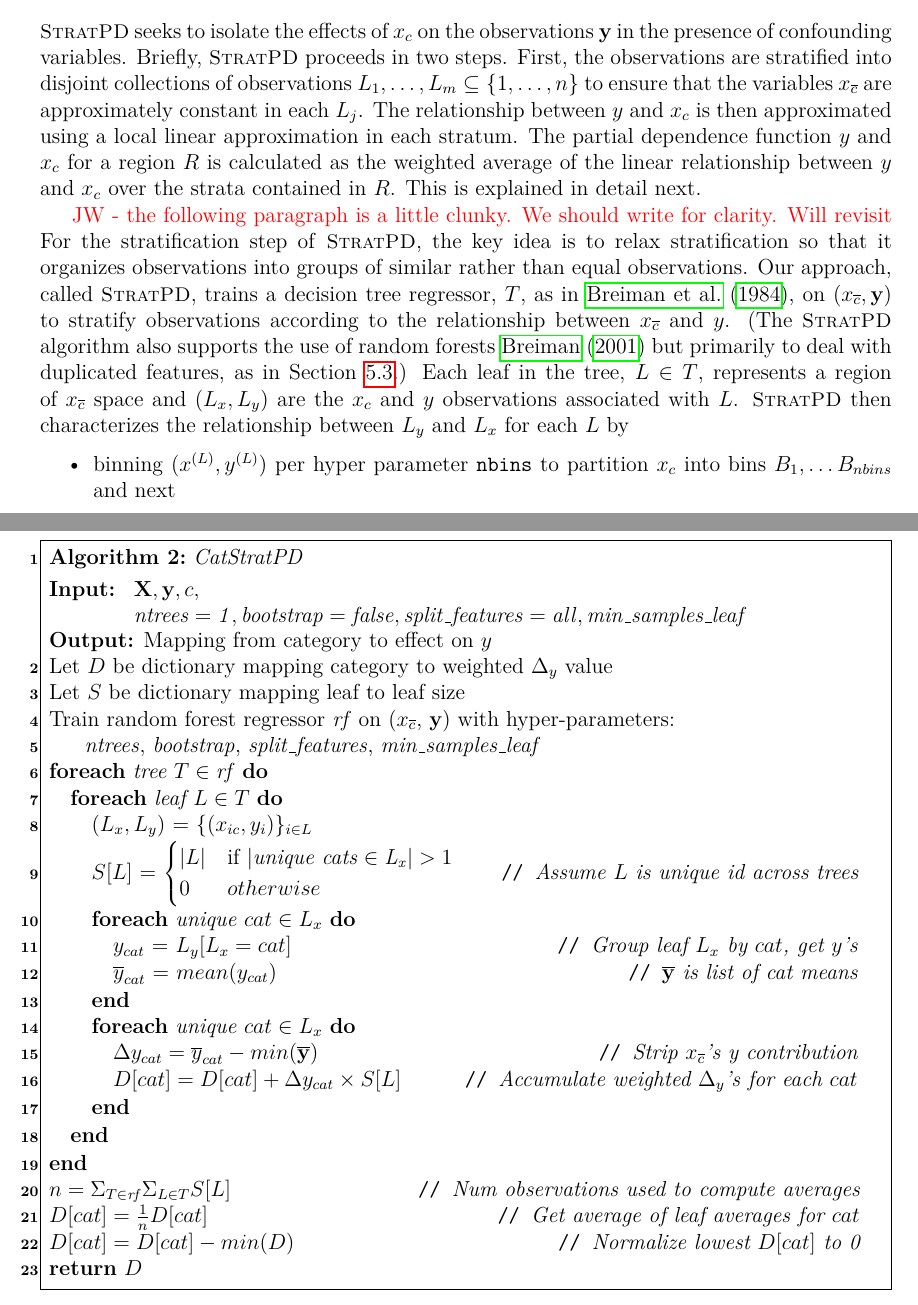
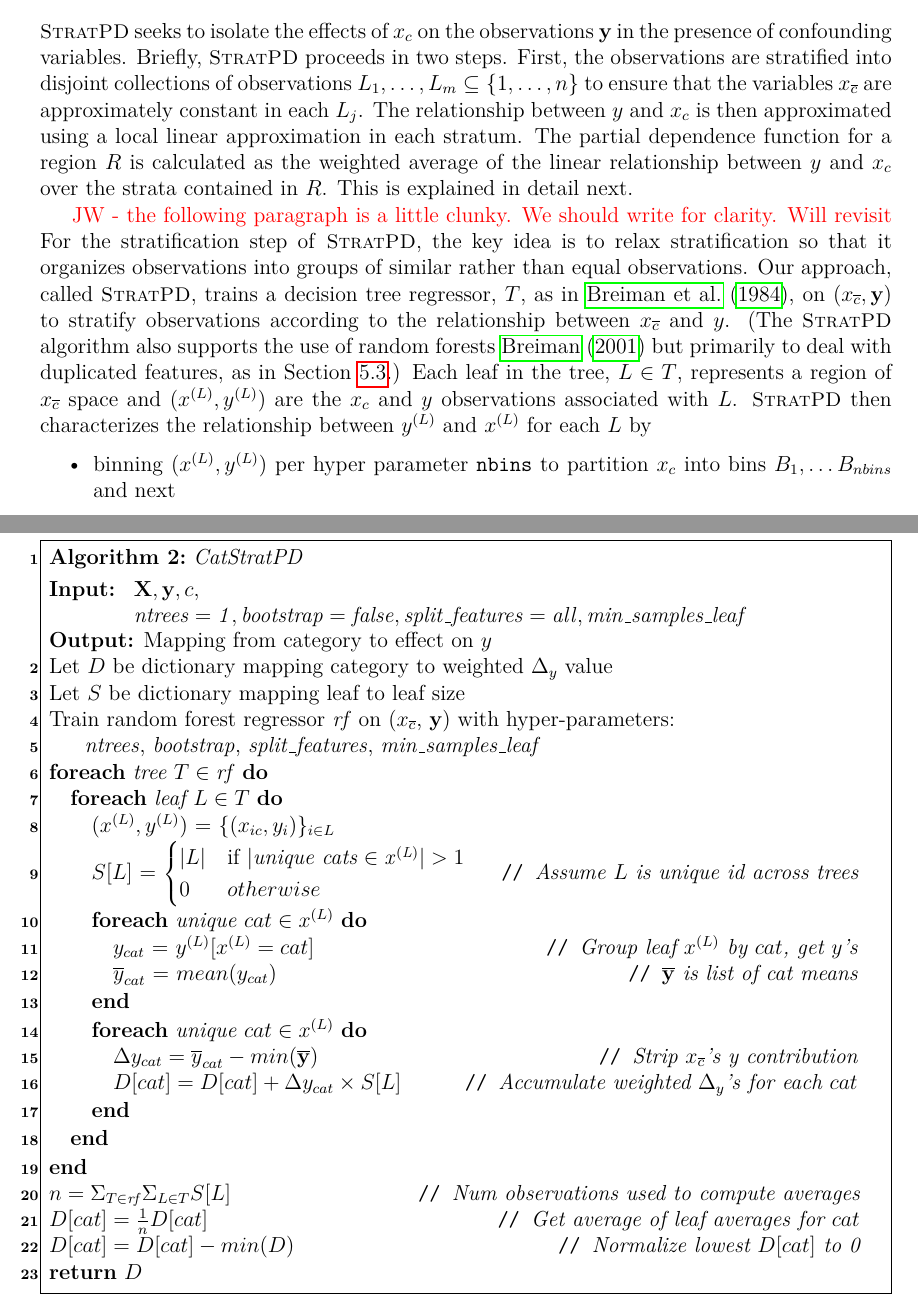
Before and after one commit to parrt/stratx, a LaTeX paper (articles/regr/stratpd.tex): two parts of pages 7 and 24 of 26, joined at a grey line, cut so that both start at the same text. Compiled offline with pdfLaTeX.

Commit message:
James notation change

```diff
--- a/articles/regr/stratpd.tex
+++ b/articles/regr/stratpd.tex
@@ -173,10 +173,10 @@ Unfortunately, this stratification approach works for two or three variables but
 
 \subsection{StratPD for numerical variables}
 
-\spd{} seeks to isolate the effects of $x_c$ on the observations $\mathbf{y}$ in the presence of confounding variables. Briefly, \spd{} proceeds in two steps. First, the observations are stratified into disjoint collections of observations $L_1, \ldots, L_m \subseteq \{1, \ldots, n\}$ to ensure that the variables \xnc{} are approximately constant in each $L_j$. The relationship between $y$ and $x_c$ is then approximated using a local linear approximation in each stratum. The partial dependence function $y$ and $x_c$ for a region $R$ is calculated as the weighted average of the linear relationship between $y$ and $x_c$ over the strata contained in $R$. This is explained in detail next.
+\spd{} seeks to isolate the effects of $x_c$ on the observations $\mathbf{y}$ in the presence of confounding variables. Briefly, \spd{} proceeds in two steps. First, the observations are stratified into disjoint collections of observations $L_1, \ldots, L_m \subseteq \{1, \ldots, n\}$ to ensure that the variables \xnc{} are approximately constant in each $L_j$. The relationship between $y$ and $x_c$ is then approximated using a local linear approximation in each stratum. The partial dependence function for a region $R$ is calculated as the weighted average of the linear relationship between $y$ and $x_c$ over the strata contained in $R$. This is explained in detail next.
 
 {\color{red} JW - the following paragraph is a little clunky. We should write for clarity. Will revisit}
-For the stratification step of \spd{}, the key idea is to relax stratification so that it organizes observations into groups of similar rather than equal observations. Our approach, called \spd, trains a decision tree regressor, $T$, as in \cite{CART}, on $(x_{\overline{c}}, {\bf y})$ to stratify observations according to the relationship between \xnc{} and $y$.  (The \spd{} algorithm also supports the use of random forests \cite{RF} but primarily to deal with duplicated features, as in \secref{sec:dup}.)  Each leaf in the tree, $L \in T$, represents a region of \xnc{} space and $(L_x, L_y)$ are the $x_c$ and $y$ observations associated with $L$. \spd{} then characterizes the relationship between $L_y$ and $L_x$ for each $L$ by
+For the stratification step of \spd{}, the key idea is to relax stratification so that it organizes observations into groups of similar rather than equal observations. Our approach, called \spd, trains a decision tree regressor, $T$, as in \cite{CART}, on $(x_{\overline{c}}, {\bf y})$ to stratify observations according to the relationship between \xnc{} and $y$.  (The \spd{} algorithm also supports the use of random forests \cite{RF} but primarily to deal with duplicated features, as in \secref{sec:dup}.)  Each leaf in the tree, $L \in T$, represents a region of \xnc{} space and $(x^{(L)}, y^{(L)})$ are the $x_c$ and $y$ observations associated with $L$. \spd{} then characterizes the relationship between $y^{(L)}$ and $x^{(L)}$ for each $L$ by
 \begin{itemize}
 	\item binning $(x^{(L)}, y^{(L)})$ per hyper parameter \texttt{nbins} to partition $x_c$ into bins $B_1, \ldots B_{nbins}$ and next
 	\item fitting a simple linear regression of $y$ on $x_c$ over each bin $B_k$ to obtain the estimator $\widehat{\beta}_{B_k}$
@@ -616,14 +616,14 @@ Train random forest regressor $\it rf$ on (\xnc{}, $\bf y$) with hyper-parameter
 ~~~~~$\it ntrees$, $\it bootstrap$, $\it split\_features$, ${\it min\_samples\_leaf}$ \\
 \ForEach{tree $T \in \it rf$}{
     \ForEach{leaf $L \in T$}{
-	$(L_x, L_y)$ = $\{(x_{ic},  y_i)\}_{i \in L}$\\
-	$S[L]$ = $\begin{cases} |L| &\mbox{if } |{\it unique~cats \in L_x}| > 1 \\
+	$(x^{(L)}, y^{(L)})$ = $\{(x_{ic},  y_i)\}_{i \in L}$\\
+	$S[L]$ = $\begin{cases} |L| &\mbox{if } |{\it unique~cats \in x^{(L)}}| > 1 \\
 0 & otherwise\end{cases}$\tcp*[r]{\it Assume $L$ is unique id across trees}
-	\ForEach{unique $cat \in L_x$}{
-		$y_{cat}$ = $L_y[L_x=cat]$\tcp*[r]{\it Group leaf $L_x$ by $cat$, get $y$'s}
+	\ForEach{unique $cat \in x^{(L)}$}{
+		$y_{cat}$ = $y^{(L)}[x^{(L)}=cat]$\tcp*[r]{\it Group leaf $x^{(L)}$ by $cat$, get $y$'s}
 		$\overline{y}_{cat}$ = $mean(y_{cat})$\tcp*[]{\it $\overline{\bf y}$ is list of cat means}
 	}
-	\ForEach{unique $cat \in L_x$}{
+	\ForEach{unique $cat \in x^{(L)}$}{
 		$\Delta y_{cat} = \overline{y}_{cat} - {min}(\overline{\bf y})$\tcp*[r]{\it Strip \xnc{}'s y contribution}
 		$D[cat] = D[cat] + \Delta y_{cat} \times S[L]$\tcp*[r]{\it Accumulate weighted $\Delta_y$'s for each $cat$}
 	}
```
Also changed, not shown: articles/regr/images/bedrooms_vs_price.png, articles/regr/stratpd.tex (10 more changed lines), 2 other files.
